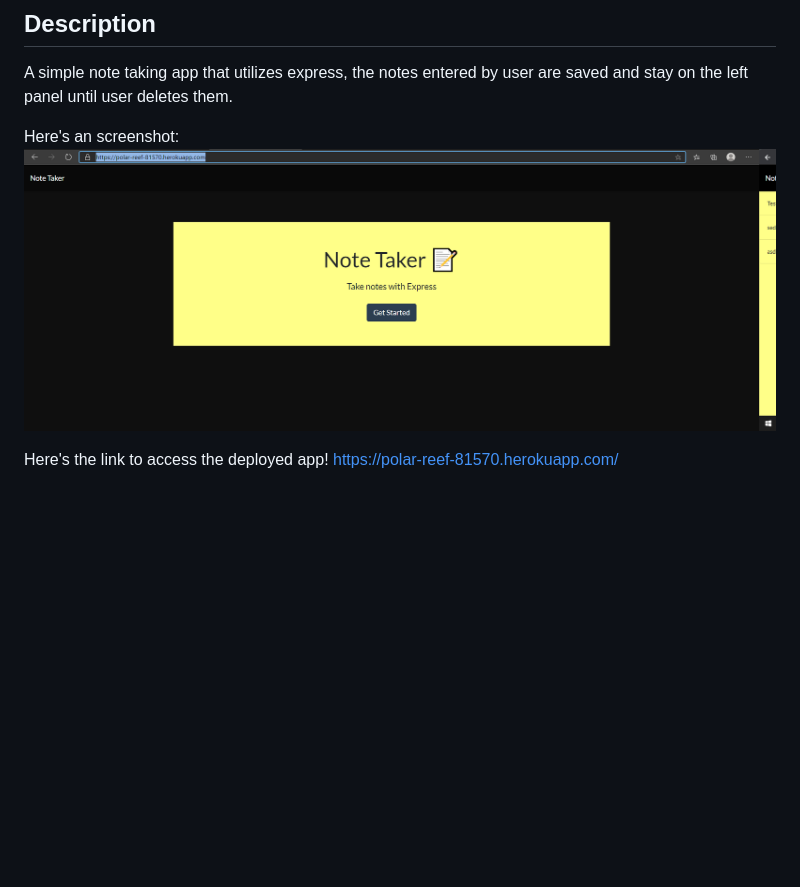
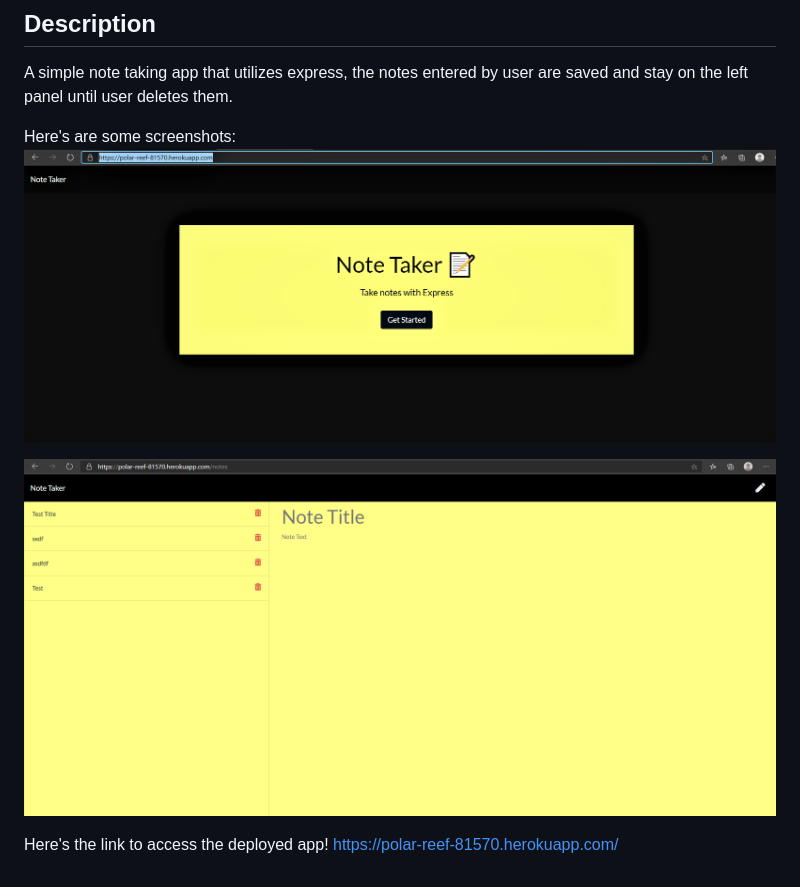
Before and after one commit to SergioAlmazan/Note_Taker, a Markdown page: README.md, the part around the change. Drawn GitHub-style; pictures changed too: note.PNG (added), notes.PNG; blank space fills up the shorter version.

Commit message:
added screenshots

```diff
--- a/README.md
+++ b/README.md
@@ -3,8 +3,10 @@
 ## Description
   A simple note taking app that utilizes express, the notes entered by user are saved and stay on the left panel until user deletes them.
 
-  Here's an screenshot:
+  Here's are some screenshots:
   ![ScreenShot](notes.PNG)
+
+  ![ScreenShot](note.PNG)
 
 
   Here's the link to access the deployed app!
```
